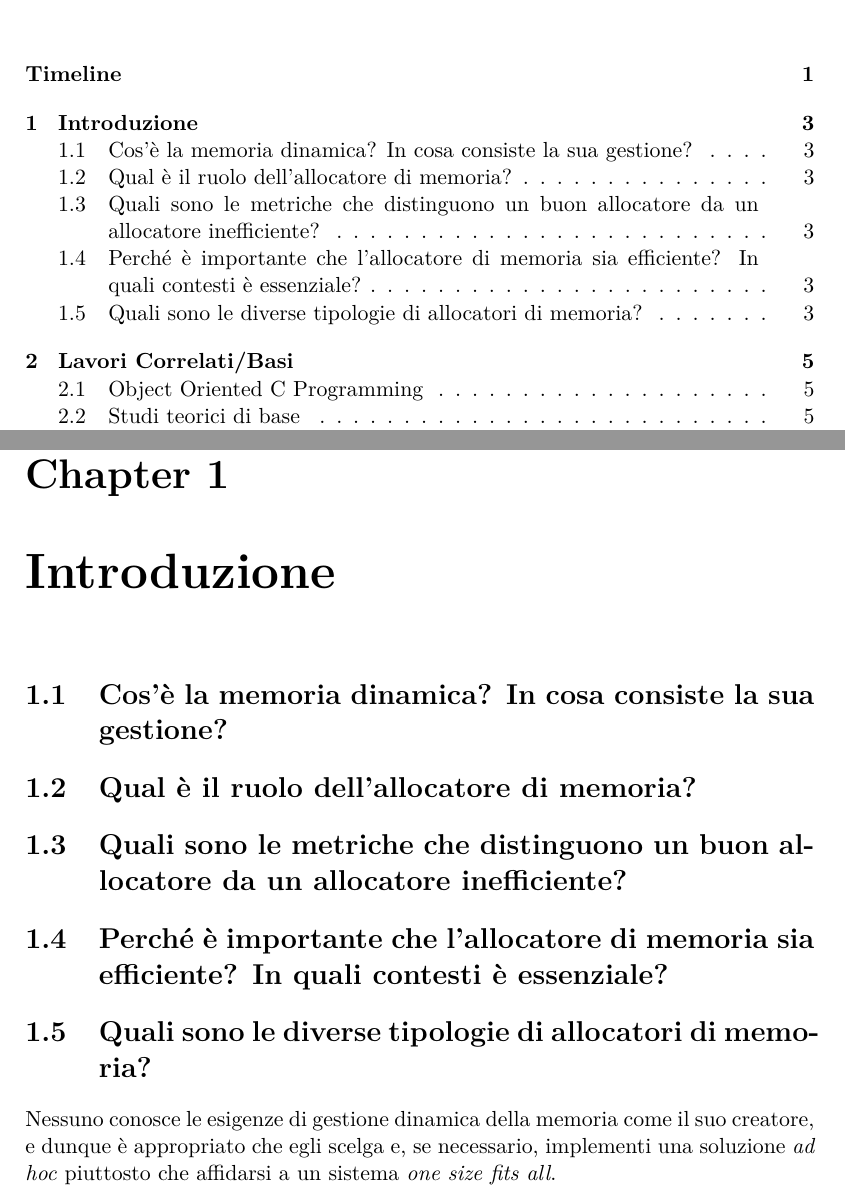
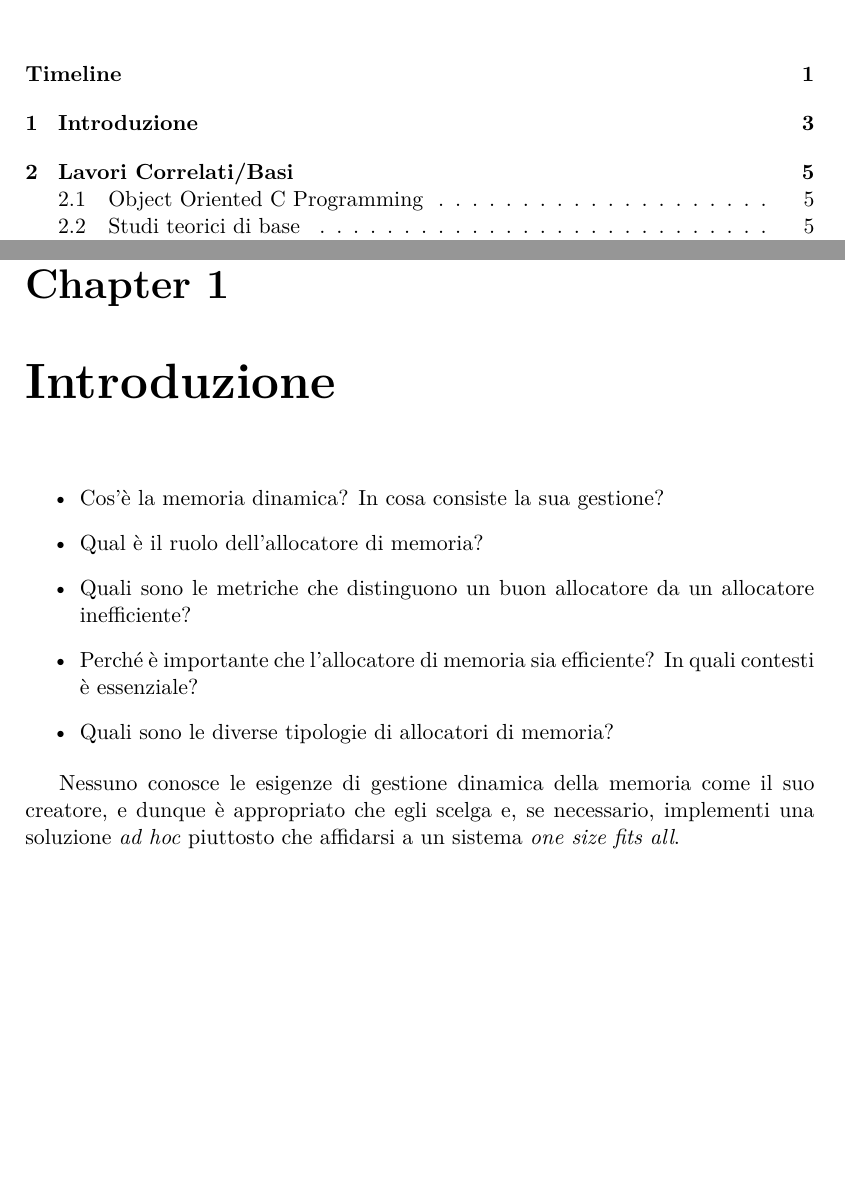
Before and after one commit to kastanomata/thesis, a LaTeX thesis (my_thesis.tex): two parts of pages 7 and 11 of 22, joined at a grey line, cut so that both start at the same text, the shorter picture padded with empty space. Compiled offline with pdfLaTeX.

Commit message:
Changes to chapter 2

```diff
--- a/my_thesis.tex
+++ b/my_thesis.tex
@@ -35,11 +35,13 @@ HIC SUNT ABSTRACTA RE
 \end{itemize}
 
 \chapter{Introduzione}
-\section{Cos’è la memoria dinamica? In cosa consiste la sua gestione?}
-\section{Qual è il ruolo dell’allocatore di memoria?}
-\section{Quali sono le metriche che distinguono un buon allocatore da un allocatore inefficiente?}
-\section{Perché è importante che l’allocatore di memoria sia efficiente? In quali contesti è essenziale?}
-\section{Quali sono le diverse tipologie di allocatori di memoria?}
+\begin{itemize}
+  \item Cos’è la memoria dinamica? In cosa consiste la sua gestione?
+  \item Qual è il ruolo dell’allocatore di memoria?
+  \item Quali sono le metriche che distinguono un buon allocatore da un allocatore inefficiente?
+  \item Perché è importante che l’allocatore di memoria sia efficiente? In quali contesti è essenziale?
+  \item Quali sono le diverse tipologie di allocatori di memoria?
+\end{itemize}
 
 Nessuno conosce le esigenze di gestione dinamica della memoria come il suo creatore, e dunque è appropriato che egli scelga e, se necessario, implementi una soluzione \textit{ad hoc} piuttosto che affidarsi a un sistema \textit{one size fits all}.
 
```
Also changed, not shown: my_thesis.pdf, 1 other file.
